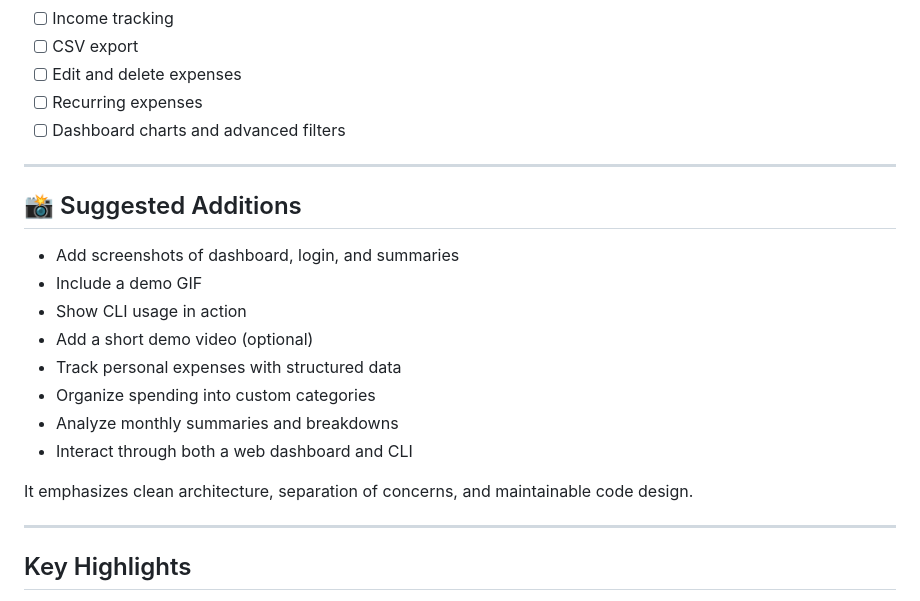
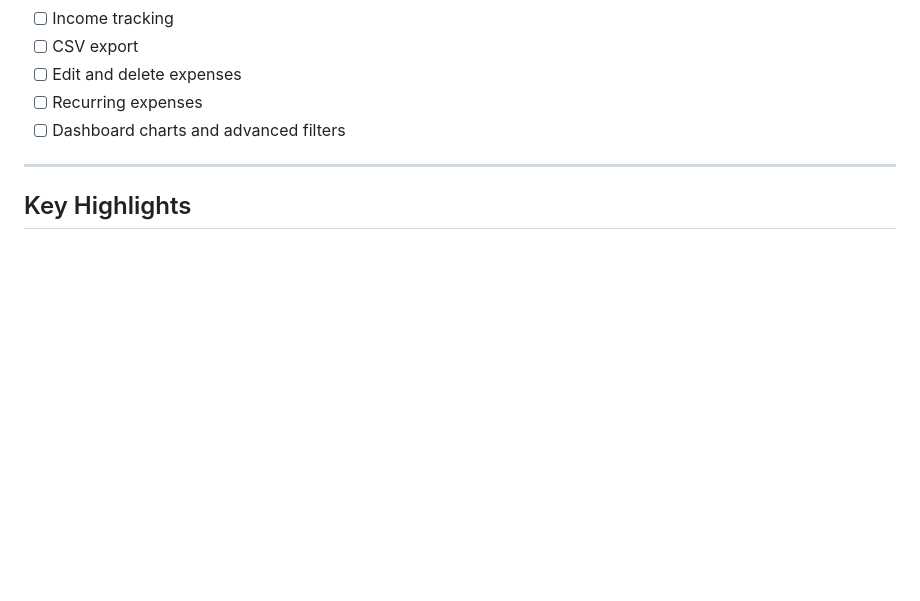
Before and after one commit to faellim/Finance-Tracker, a Markdown page: README.md, the part around the change. Rendered like a GitHub page; blank space fills up the shorter version.

Commit message:
Remove suggested additions from README
Removed suggested additions section from README.

```diff
--- a/README.md
+++ b/README.md
@@ -202,21 +202,6 @@ python -m unittest discover -s tests
 
 ---
 
-## 📸 Suggested Additions
-
-* Add screenshots of dashboard, login, and summaries
-* Include a demo GIF
-* Show CLI usage in action
-* Add a short demo video (optional)
-* Track personal expenses with structured data
-* Organize spending into custom categories
-* Analyze monthly summaries and breakdowns
-* Interact through both a web dashboard and CLI
-
-It emphasizes clean architecture, separation of concerns, and maintainable code design.
-
----
-
 ## Key Highlights
 
 * Authentication system with signup and login
```
